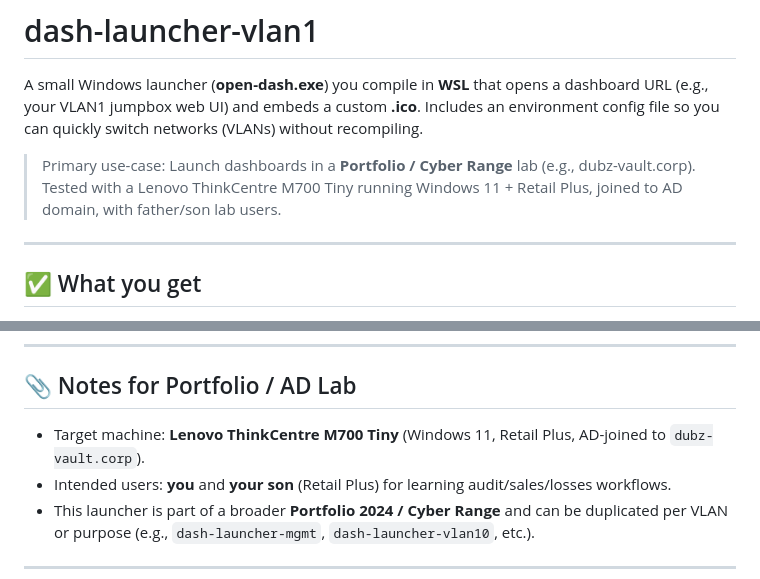
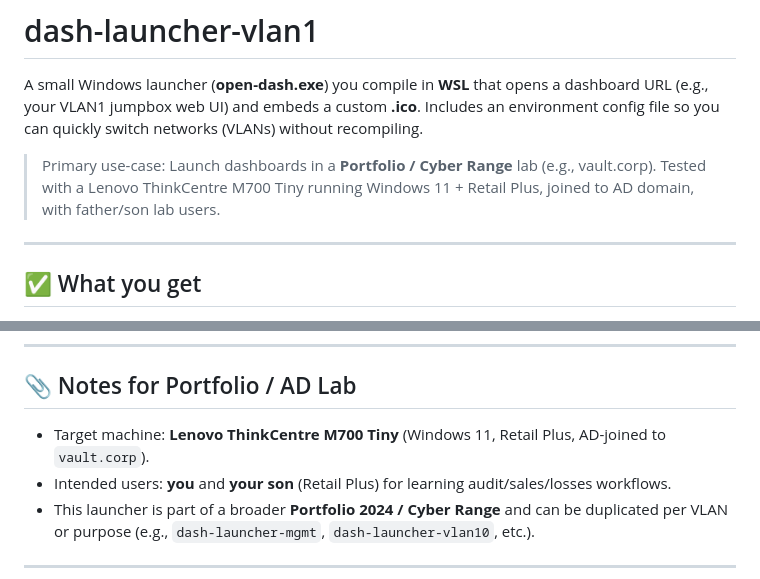
Before and after one commit to jsanti1975on/virtual-machine-http-share, a Markdown page: README.md, 2 parts joined by grey strips. GitHub-like rendering.

Commit message:
Correct domain references in README.md
Updated references to the target domain in the README.

```diff
--- a/README.md
+++ b/README.md
@@ -2,7 +2,7 @@
 
 A small Windows launcher (**open-dash.exe**) you compile in **WSL** that opens a dashboard URL (e.g., your VLAN1 jumpbox web UI) and embeds a custom **.ico**. Includes an environment config file so you can quickly switch networks (VLANs) without recompiling.
 
-> Primary use-case: Launch dashboards in a **Portfolio / Cyber Range** lab (e.g., dubz-vault.corp). Tested with a Lenovo ThinkCentre M700 Tiny running Windows 11 + Retail Plus, joined to AD domain, with father/son lab users.
+> Primary use-case: Launch dashboards in a **Portfolio / Cyber Range** lab (e.g., vault.corp). Tested with a Lenovo ThinkCentre M700 Tiny running Windows 11 + Retail Plus, joined to AD domain, with father/son lab users.
 
 ---
 
@@ -184,7 +184,7 @@ DESKTOP="/mnt/c/Users/$WIN_USER/Desktop"
 
 ## 📎 Notes for Portfolio / AD Lab
 
-- Target machine: **Lenovo ThinkCentre M700 Tiny** (Windows 11, Retail Plus, AD-joined to `dubz-vault.corp`).
+- Target machine: **Lenovo ThinkCentre M700 Tiny** (Windows 11, Retail Plus, AD-joined to `vault.corp`).
 - Intended users: **you** and **your son** (Retail Plus) for learning audit/sales/losses workflows.
 - This launcher is part of a broader **Portfolio 2024 / Cyber Range** and can be duplicated per VLAN or purpose (e.g., `dash-launcher-mgmt`, `dash-launcher-vlan10`, etc.).
 
```
